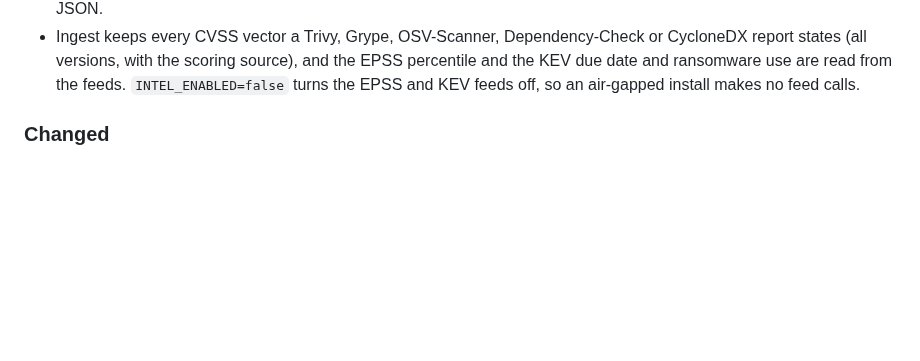
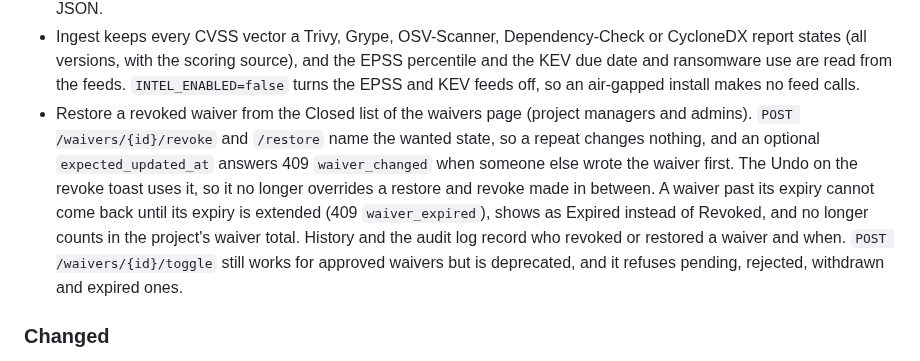
Before and after one commit to minh-tg/specht, a Markdown page: CHANGELOG.md, the part around the change. Rendered like a GitHub page; blank space fills up the shorter version.

Commit message:
docs(changelog): note waiver restore and the deprecated toggle
Signed-off-by: minh-tg <github@mtruong.dev>

```diff
--- a/CHANGELOG.md
+++ b/CHANGELOG.md
@@ -71,6 +71,15 @@ releases.
   EPSS percentile and the KEV due date and ransomware use are read from the
   feeds. `INTEL_ENABLED=false` turns the EPSS and KEV feeds off, so an
   air-gapped install makes no feed calls.
+- Restore a revoked waiver from the Closed list of the waivers page (project managers and
+  admins). `POST /waivers/{id}/revoke` and `/restore` name the wanted state, so a repeat changes
+  nothing, and an optional `expected_updated_at` answers 409 `waiver_changed` when someone else
+  wrote the waiver first. The Undo on the revoke toast uses it, so it no longer overrides a
+  restore and revoke made in between. A waiver past its expiry cannot come back until its expiry
+  is extended (409 `waiver_expired`), shows as Expired instead of Revoked, and no longer counts
+  in the project's waiver total. History and the audit log record who revoked or restored a
+  waiver and when. `POST /waivers/{id}/toggle` still works for approved waivers but is
+  deprecated, and it refuses pending, rejected, withdrawn and expired ones.
 
 ### Changed
 
```
